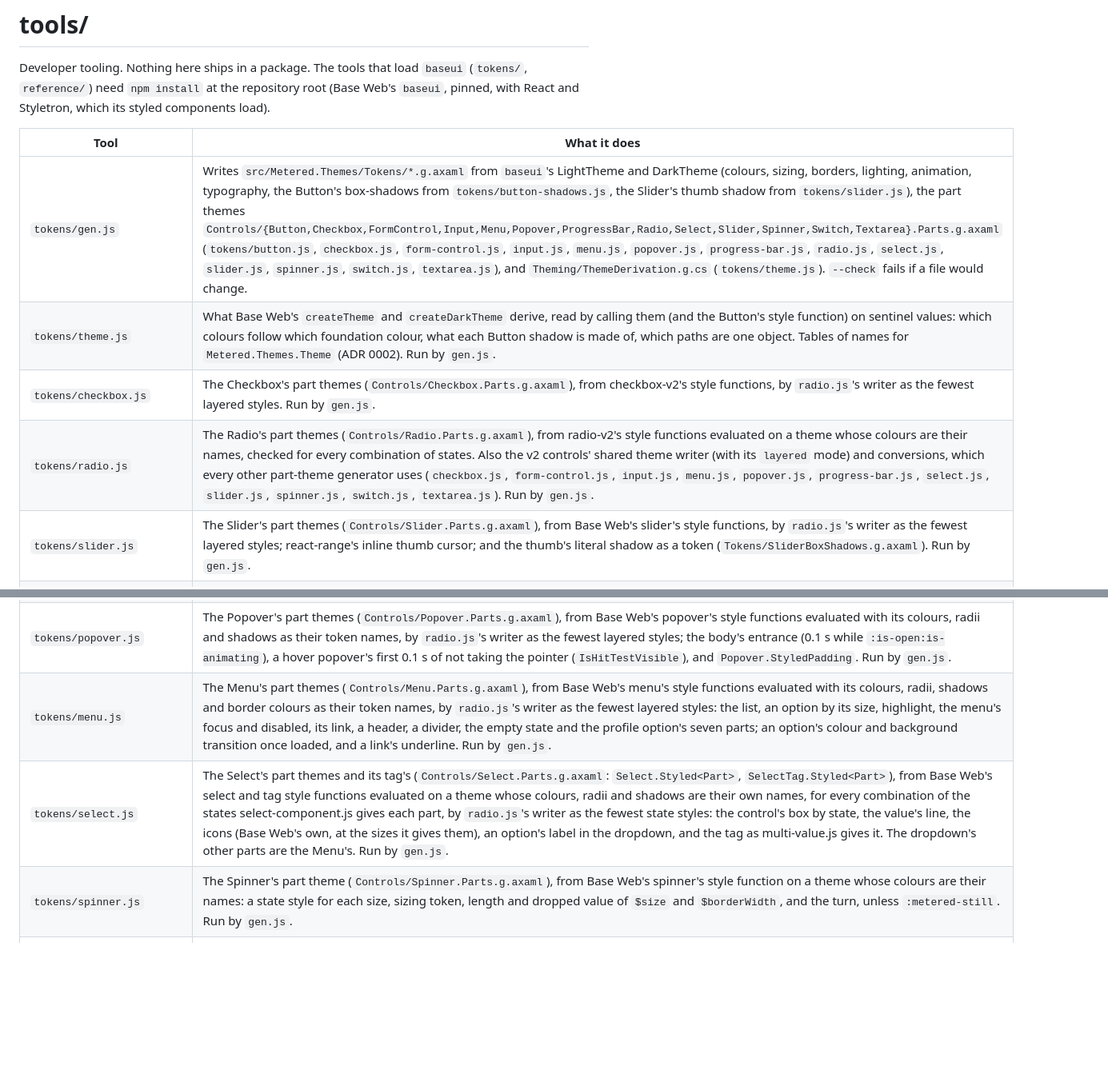
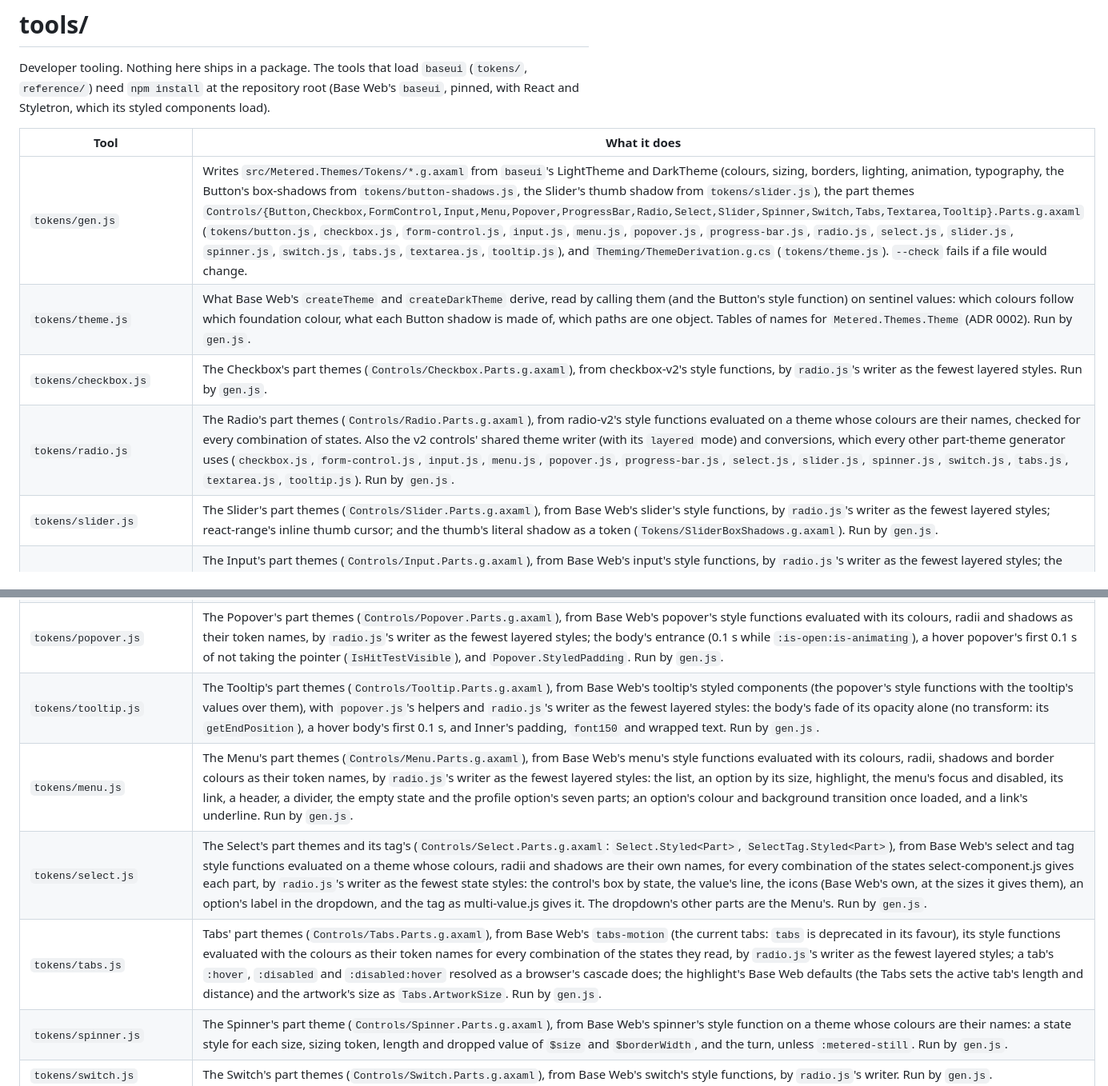
Before and after one commit to wdcossey/Metered, a Markdown page: tools/README.md, 2 parts joined by grey strips. Shown at 80% size. GitHub-like rendering; blank space fills up the shorter version.

```diff
--- a/tools/README.md
+++ b/tools/README.md
@@ -5,17 +5,19 @@ Developer tooling. Nothing here ships in a package. The tools that load `baseui`
 
 | Tool | What it does |
 |---|---|
-| `tokens/gen.js` | Writes `src/Metered.Themes/Tokens/*.g.axaml` from `baseui`'s LightTheme and DarkTheme (colours, sizing, borders, lighting, animation, typography, the Button's box-shadows from `tokens/button-shadows.js`, the Slider's thumb shadow from `tokens/slider.js`), the part themes `Controls/{Button,Checkbox,FormControl,Input,Menu,Popover,ProgressBar,Radio,Select,Slider,Spinner,Switch,Textarea}.Parts.g.axaml` (`tokens/button.js`, `checkbox.js`, `form-control.js`, `input.js`, `menu.js`, `popover.js`, `progress-bar.js`, `radio.js`, `select.js`, `slider.js`, `spinner.js`, `switch.js`, `textarea.js`), and `Theming/ThemeDerivation.g.cs` (`tokens/theme.js`). `--check` fails if a file would change. |
+| `tokens/gen.js` | Writes `src/Metered.Themes/Tokens/*.g.axaml` from `baseui`'s LightTheme and DarkTheme (colours, sizing, borders, lighting, animation, typography, the Button's box-shadows from `tokens/button-shadows.js`, the Slider's thumb shadow from `tokens/slider.js`), the part themes `Controls/{Button,Checkbox,FormControl,Input,Menu,Popover,ProgressBar,Radio,Select,Slider,Spinner,Switch,Tabs,Textarea,Tooltip}.Parts.g.axaml` (`tokens/button.js`, `checkbox.js`, `form-control.js`, `input.js`, `menu.js`, `popover.js`, `progress-bar.js`, `radio.js`, `select.js`, `slider.js`, `spinner.js`, `switch.js`, `tabs.js`, `textarea.js`, `tooltip.js`), and `Theming/ThemeDerivation.g.cs` (`tokens/theme.js`). `--check` fails if a file would change. |
 | `tokens/theme.js` | What Base Web's `createTheme` and `createDarkTheme` derive, read by calling them (and the Button's style function) on sentinel values: which colours follow which foundation colour, what each Button shadow is made of, which paths are one object. Tables of names for `Metered.Themes.Theme` (ADR 0002). Run by `gen.js`. |
 | `tokens/checkbox.js` | The Checkbox's part themes (`Controls/Checkbox.Parts.g.axaml`), from checkbox-v2's style functions, by `radio.js`'s writer as the fewest layered styles. Run by `gen.js`. |
-| `tokens/radio.js` | The Radio's part themes (`Controls/Radio.Parts.g.axaml`), from radio-v2's style functions evaluated on a theme whose colours are their names, checked for every combination of states. Also the v2 controls' shared theme writer (with its `layered` mode) and conversions, which every other part-theme generator uses (`checkbox.js`, `form-control.js`, `input.js`, `menu.js`, `popover.js`, `progress-bar.js`, `select.js`, `slider.js`, `spinner.js`, `switch.js`, `textarea.js`). Run by `gen.js`. |
+| `tokens/radio.js` | The Radio's part themes (`Controls/Radio.Parts.g.axaml`), from radio-v2's style functions evaluated on a theme whose colours are their names, checked for every combination of states. Also the v2 controls' shared theme writer (with its `layered` mode) and conversions, which every other part-theme generator uses (`checkbox.js`, `form-control.js`, `input.js`, `menu.js`, `popover.js`, `progress-bar.js`, `select.js`, `slider.js`, `spinner.js`, `switch.js`, `tabs.js`, `textarea.js`, `tooltip.js`). Run by `gen.js`. |
 | `tokens/slider.js` | The Slider's part themes (`Controls/Slider.Parts.g.axaml`), from Base Web's slider's style functions, by `radio.js`'s writer as the fewest layered styles; react-range's inline thumb cursor; and the thumb's literal shadow as a token (`Tokens/SliderBoxShadows.g.axaml`). Run by `gen.js`. |
 | `tokens/input.js` | The Input's part themes (`Controls/Input.Parts.g.axaml`), from Base Web's input's style functions, by `radio.js`'s writer as the fewest layered styles; the icons' sizes from Base Web's Input rendered and their paths from its icons rendered (`delete-alt`, `show`, `hide`). Its `parts` and `themes` serve Textarea's; its `declare`, `padding` and `INHERITED` serve FormControl's. Run by `gen.js`. |
 | `tokens/textarea.js` | The Textarea's part themes (`Controls/Textarea.Parts.g.axaml`), from Base Web's textarea's styled components (`StyledTextAreaRoot`, `StyledTextareaContainer`, `StyledTextarea`) and BaseInput's clear icon, with `input.js`'s parts and themes for the textarea's states. Run by `gen.js`. |
 | `tokens/form-control.js` | The FormControl's part themes (`Controls/FormControl.Parts.g.axaml`), from Base Web's form control's style functions (`CaptionMessage` a style object), by `radio.js`'s writer as the fewest layered styles; the caption's two icons (`alert`, `check`) at the size Base Web's FormControl renders them. Run by `gen.js`. |
 | `tokens/popover.js` | The Popover's part themes (`Controls/Popover.Parts.g.axaml`), from Base Web's popover's style functions evaluated with its colours, radii and shadows as their token names, by `radio.js`'s writer as the fewest layered styles; the body's entrance (0.1 s while `:is-open:is-animating`), a hover popover's first 0.1 s of not taking the pointer (`IsHitTestVisible`), and `Popover.StyledPadding`. Run by `gen.js`. |
+| `tokens/tooltip.js` | The Tooltip's part themes (`Controls/Tooltip.Parts.g.axaml`), from Base Web's tooltip's styled components (the popover's style functions with the tooltip's values over them), with `popover.js`'s helpers and `radio.js`'s writer as the fewest layered styles: the body's fade of its opacity alone (no transform: its `getEndPosition`), a hover body's first 0.1 s, and Inner's padding, `font150` and wrapped text. Run by `gen.js`. |
 | `tokens/menu.js` | The Menu's part themes (`Controls/Menu.Parts.g.axaml`), from Base Web's menu's style functions evaluated with its colours, radii, shadows and border colours as their token names, by `radio.js`'s writer as the fewest layered styles: the list, an option by its size, highlight, the menu's focus and disabled, its link, a header, a divider, the empty state and the profile option's seven parts; an option's colour and background transition once loaded, and a link's underline. Run by `gen.js`. |
 | `tokens/select.js` | The Select's part themes and its tag's (`Controls/Select.Parts.g.axaml`: `Select.Styled<Part>`, `SelectTag.Styled<Part>`), from Base Web's select and tag style functions evaluated on a theme whose colours, radii and shadows are their own names, for every combination of the states select-component.js gives each part, by `radio.js`'s writer as the fewest state styles: the control's box by state, the value's line, the icons (Base Web's own, at the sizes it gives them), an option's label in the dropdown, and the tag as multi-value.js gives it. The dropdown's other parts are the Menu's. Run by `gen.js`. |
+| `tokens/tabs.js` | Tabs' part themes (`Controls/Tabs.Parts.g.axaml`), from Base Web's `tabs-motion` (the current tabs: `tabs` is deprecated in its favour), its style functions evaluated with the colours as their token names for every combination of the states they read, by `radio.js`'s writer as the fewest layered styles; a tab's `:hover`, `:disabled` and `:disabled:hover` resolved as a browser's cascade does; the highlight's Base Web defaults (the Tabs sets the active tab's length and distance) and the artwork's size as `Tabs.ArtworkSize`. Run by `gen.js`. |
 | `tokens/spinner.js` | The Spinner's part theme (`Controls/Spinner.Parts.g.axaml`), from Base Web's spinner's style function on a theme whose colours are their names: a state style for each size, sizing token, length and dropped value of `$size` and `$borderWidth`, and the turn, unless `:metered-still`. Run by `gen.js`. |
 | `tokens/switch.js` | The Switch's part themes (`Controls/Switch.Parts.g.axaml`), from Base Web's switch's style functions, by `radio.js`'s writer. Run by `gen.js`. |
 | `tokens/progress-bar.js` | The ProgressBar's part themes (`Controls/ProgressBar.Parts.g.axaml`), from Base Web's progress bar's style functions, by `radio.js`'s layered writer, with its motion (the fill's transition, the endless animations, off while `:metered-still`). Run by `gen.js`. |
```
Also changed, not shown: other parts of tools/README.md (+2 -0 lines), PREVIEW.md (+1 -1 lines), README.md (+1 -1 lines), docs/preview/dark__list-1.png, docs/preview/dark__list-2.png, docs/preview/light__list-1.png, docs/preview/light__list-2.png.
